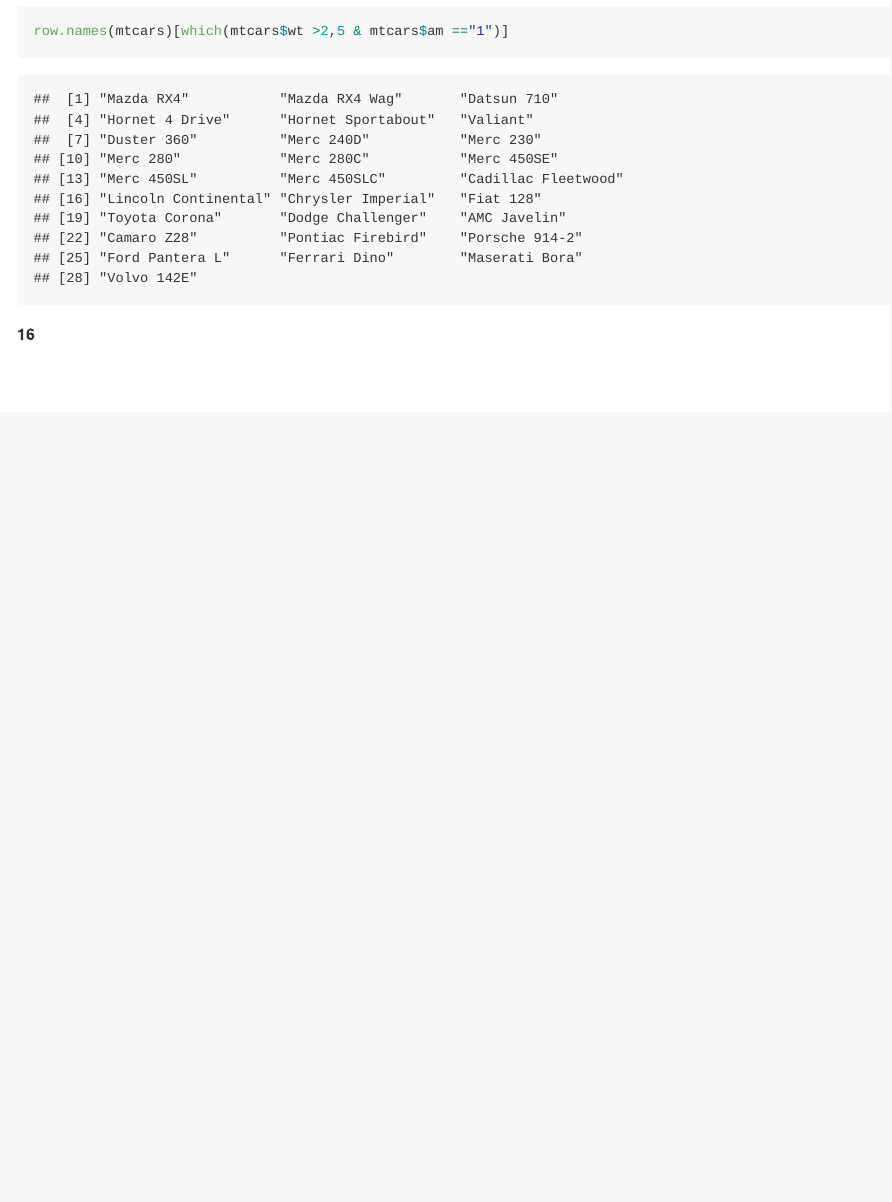
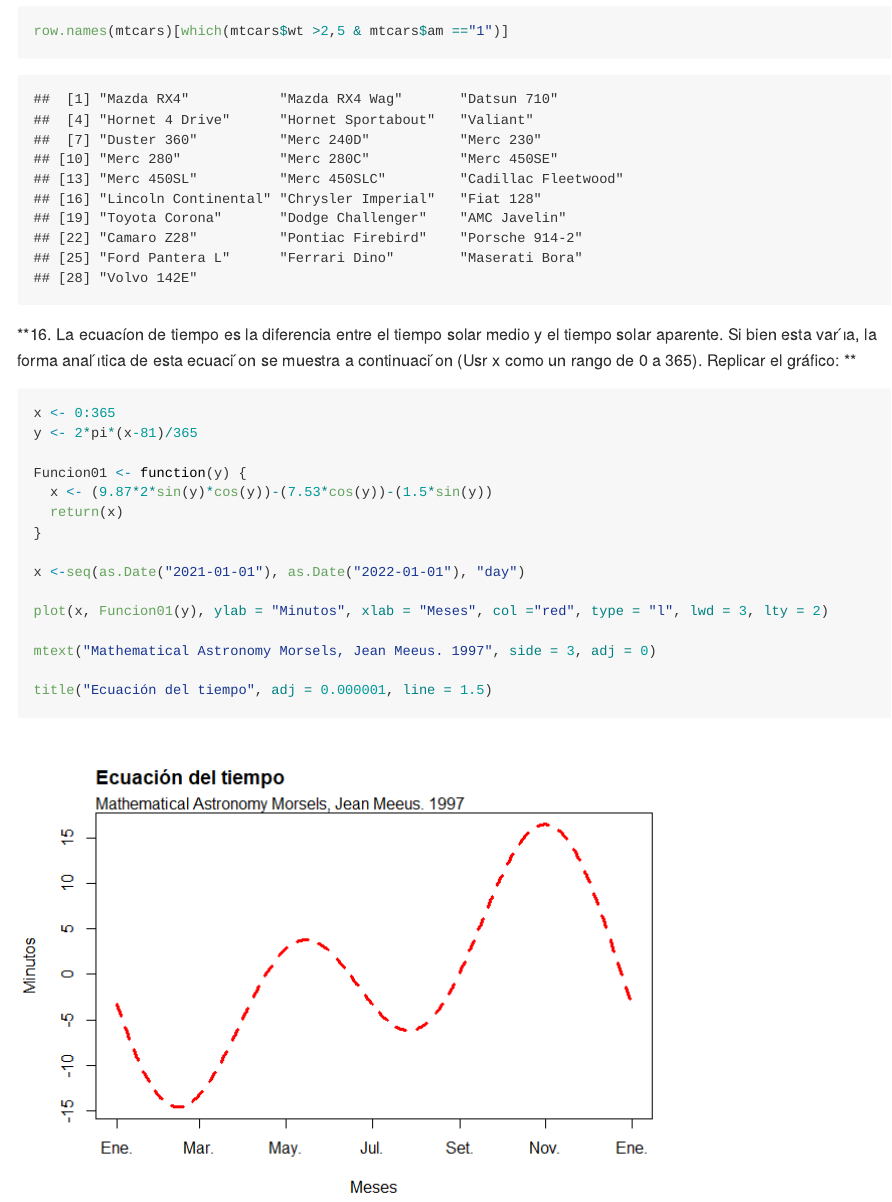
Before and after one commit to Ferjame/Tarea_para_entregar, an R Markdown document (TAREA_2/TARES_2.Rmd): the page in a window 1100 px wide, from 6480 px down. The pictures show the output file TAREA_2/TARES_2.md that the author committed with the source, drawn offline in the style of GitHub.

Commit message:
Casi todo de la 2

````diff
--- a/TAREA_2/TARES_2.Rmd
+++ b/TAREA_2/TARES_2.Rmd
@@ -179,4 +179,23 @@ row.names(mtcars)[which(mtcars$cyl == 4)]
 row.names(mtcars)[which(mtcars$wt >2,5 & mtcars$am =="1")]
 ```
 
-**16**
+**16. La ecuacíon de tiempo es la diferencia entre el tiempo solar medio y el tiempo solar aparente. Si bien esta var ́ıa, la forma anal ́ıtica de esta ecuaci ́on se muestra a continuaci ́on (Usr x como un rango de 0 a 365). Replicar el gráfico:**
+```{r}
+x <- 0:365
+y <- 2*pi*(x-81)/365
+
+Funcion01 <- function(y) {
+  x <- (9.87*2*sin(y)*cos(y))-(7.53*cos(y))-(1.5*sin(y))
+  return(x)
+}
+
+x <-seq(as.Date("2021-01-01"), as.Date("2022-01-01"), "day")
+
+plot(x, Funcion01(y), ylab = "Minutos", xlab = "Meses", col ="red", type = "l", lwd = 3, lty = 2)
+
+mtext("Mathematical Astronomy Morsels, Jean Meeus. 1997", side = 3, adj = 0)
+
+title("Ecuación del tiempo", adj = 0.000001, line = 1.5)
+```
+
+## EXITOS
````
Also changed, not shown: TAREA_2/TARES_2.md, TAREA_2/TARES_2_files/figure-gfm/unnamed-chunk-25-1.png (added), TAREA_2/TARES_2.Rmd (2 more changed lines).
